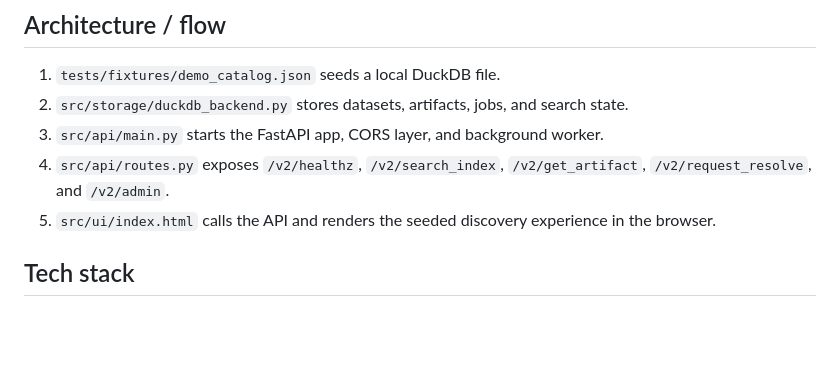
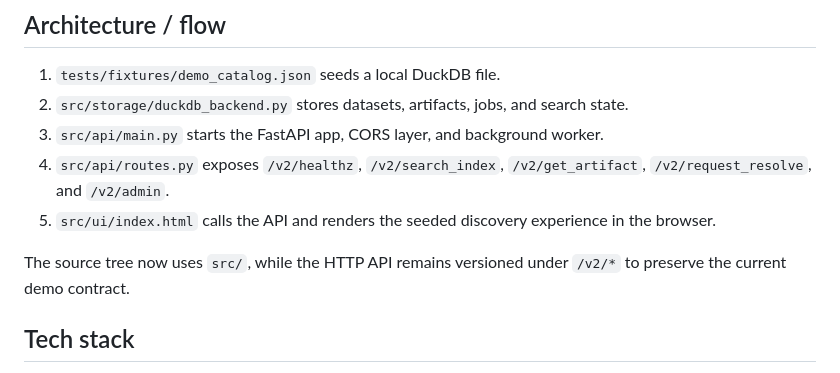
Before and after one commit to SNCA-24/dataset-discovery-platform, a Markdown page: README.md, the part around the change. Rendered like a GitHub page; blank space fills up the shorter version.

Commit message:
Clarify src package and /v2 API naming

```diff
--- a/README.md
+++ b/README.md
@@ -35,6 +35,8 @@ An optional Hugging Face-backed sync path still exists in code, but it is not th
 3. `src/api/main.py` starts the FastAPI app, CORS layer, and background worker.
 4. `src/api/routes.py` exposes `/v2/healthz`, `/v2/search_index`, `/v2/get_artifact`, `/v2/request_resolve`, and `/v2/admin`.
 5. `src/ui/index.html` calls the API and renders the seeded discovery experience in the browser.
+
+The source tree now uses `src/`, while the HTTP API remains versioned under `/v2/*` to preserve the current demo contract.
 
 ## Tech stack
 
```
